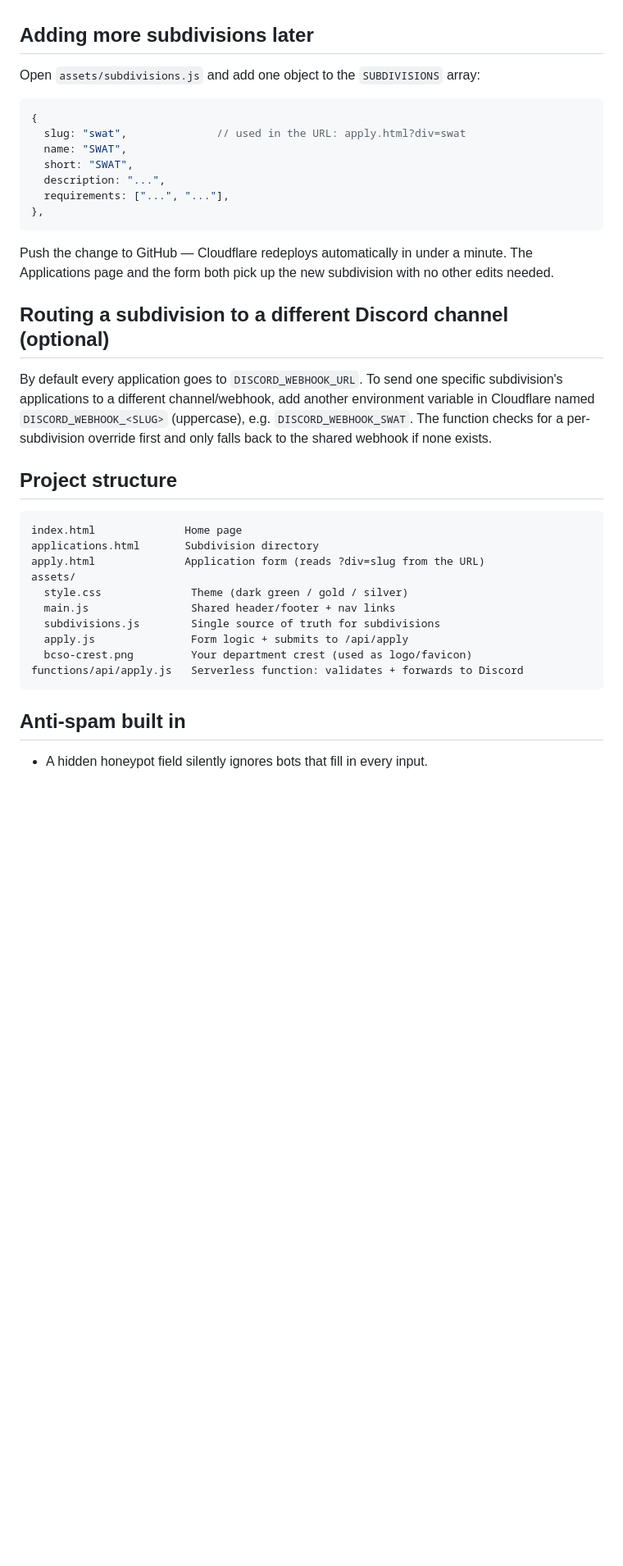
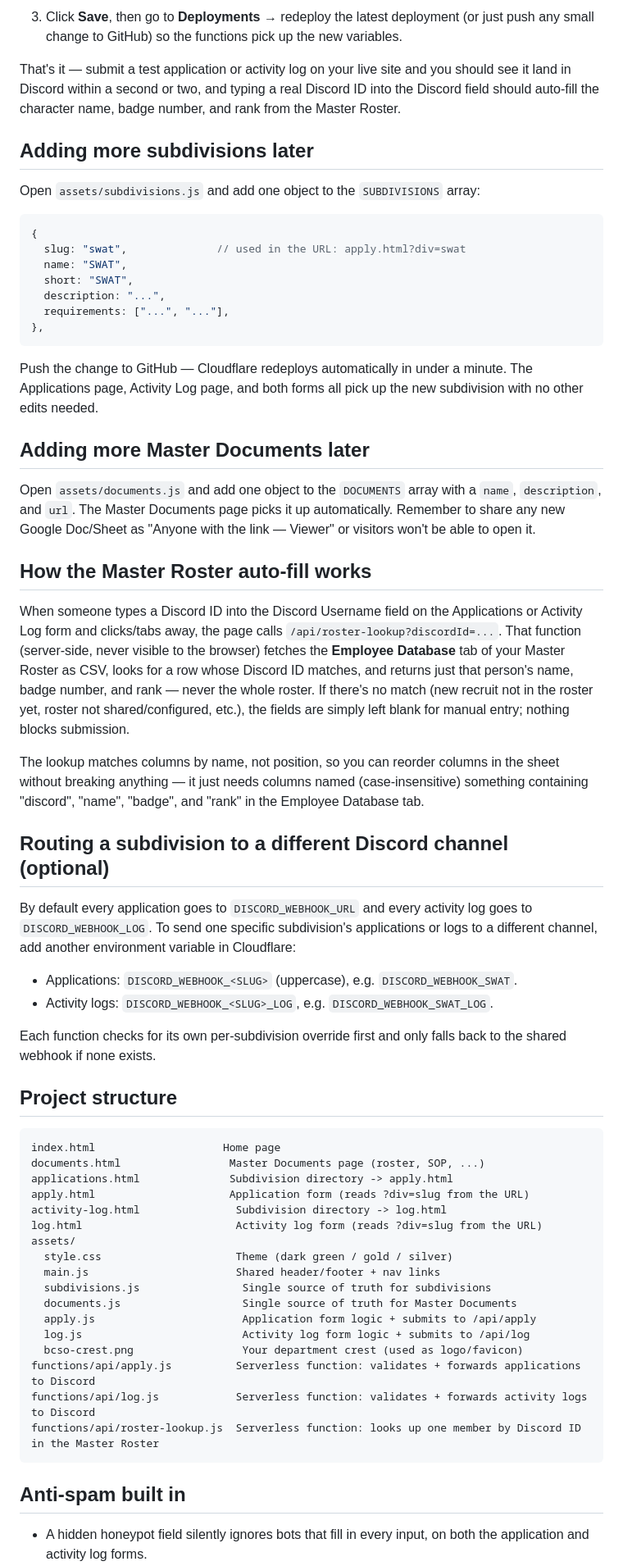
Before and after one commit to Leveninnit/bcso-portal, a Markdown page: README.md, the part around one of its changes. Shown at 82% size. GitHub-like rendering; blank space fills up the shorter version.

````diff
--- a/README.md
+++ b/README.md
@@ -33,3 +64,11 @@ see it land in Discord within a second or two.
+3. Click **Save**, then go to **Deployments** → redeploy the latest
+   deployment (or just push any small change to GitHub) so the
+   functions pick up the new variables.
+
+That's it — submit a test application or activity log on your live
+site and you should see it land in Discord within a second or two, and
+typing a real Discord ID into the Discord field should auto-fill the
+character name, badge number, and rank from the Master Roster.
 
 ## Adding more subdivisions later
 
@@ -47,35 +86,70 @@ array:
 ```
 
 Push the change to GitHub — Cloudflare redeploys automatically in
-under a minute. The Applications page and the form both pick up the
-new subdivision with no other edits needed.
+under a minute. The Applications page, Activity Log page, and both
+forms all pick up the new subdivision with no other edits needed.
+
+## Adding more Master Documents later
+
+Open `assets/documents.js` and add one object to the `DOCUMENTS` array
+with a `name`, `description`, and `url`. The Master Documents page
+picks it up automatically. Remember to share any new Google Doc/Sheet
+as "Anyone with the link — Viewer" or visitors won't be able to open it.
+
+## How the Master Roster auto-fill works
+
+When someone types a Discord ID into the Discord Username field on the
+Applications or Activity Log form and clicks/tabs away, the page calls
+`/api/roster-lookup?discordId=...`. That function (server-side, never
+visible to the browser) fetches the **Employee Database** tab of your
+Master Roster as CSV, looks for a row whose Discord ID matches, and
+returns just that person's name, badge number, and rank — never the
+whole roster. If there's no match (new recruit not in the roster yet,
+roster not shared/configured, etc.), the fields are simply left blank
+for manual entry; nothing blocks submission.
+
+The lookup matches columns by name, not position, so you can reorder
+columns in the sheet without breaking anything — it just needs columns
+named (case-insensitive) something containing "discord", "name",
+"badge", and "rank" in the Employee Database tab.
 
 ## Routing a subdivision to a different Discord channel (optional)
 
-By default every application goes to `DISCORD_WEBHOOK_URL`. To send one
-specific subdivision's applications to a different channel/webhook,
-add another environment variable in Cloudflare named
-`DISCORD_WEBHOOK_<SLUG>` (uppercase), e.g. `DISCORD_WEBHOOK_SWAT`. The
-function checks for a per-subdivision override first and only falls
-back to the shared webhook if none exists.
+By default every application goes to `DISCORD_WEBHOOK_URL` and every
+activity log goes to `DISCORD_WEBHOOK_LOG`. To send one specific
+subdivision's applications or logs to a different channel, add another
+environment variable in Cloudflare:
+
+- Applications: `DISCORD_WEBHOOK_<SLUG>` (uppercase), e.g. `DISCORD_WEBHOOK_SWAT`.
+- Activity logs: `DISCORD_WEBHOOK_<SLUG>_LOG`, e.g. `DISCORD_WEBHOOK_SWAT_LOG`.
+
+Each function checks for its own per-subdivision override first and
+only falls back to the shared webhook if none exists.
 
 ## Project structure
 
 ```
-index.html              Home page
-applications.html       Subdivision directory
-apply.html              Application form (reads ?div=slug from the URL)
+index.html                    Home page
+documents.html                 Master Documents page (roster, SOP, ...)
+applications.html              Subdivision directory -> apply.html
+apply.html                     Application form (reads ?div=slug from the URL)
+activity-log.html               Subdivision directory -> log.html
+log.html                        Activity log form (reads ?div=slug from the URL)
 assets/
-  style.css              Theme (dark green / gold / silver)
-  main.js                Shared header/footer + nav links
-  subdivisions.js        Single source of truth for subdivisions
-  apply.js               Form logic + submits to /api/apply
-  bcso-crest.png         Your department crest (used as logo/favicon)
-functions/api/apply.js   Serverless function: validates + forwards to Discord
+  style.css                     Theme (dark green / gold / silver)
+  main.js                       Shared header/footer + nav links
+  subdivisions.js                Single source of truth for subdivisions
+  documents.js                   Single source of truth for Master Documents
+  apply.js                       Application form logic + submits to /api/apply
+  log.js                         Activity log form logic + submits to /api/log
+  bcso-crest.png                 Your department crest (used as logo/favicon)
+functions/api/apply.js          Serverless function: validates + forwards applications to Discord
+functions/api/log.js            Serverless function: validates + forwards activity logs to Discord
+functions/api/roster-lookup.js  Serverless function: looks up one member by Discord ID in the Master Roster
 ```
 
 ## Anti-spam built in
 
 - A hidden honeypot field silently ignores bots that fill in every
-  input.
+  input, on both the application and activity log forms.
 - Submissions faster than 3 seconds after the page loads are treated
````
Also changed, not shown: other parts of README.md (+62 -27 lines).
